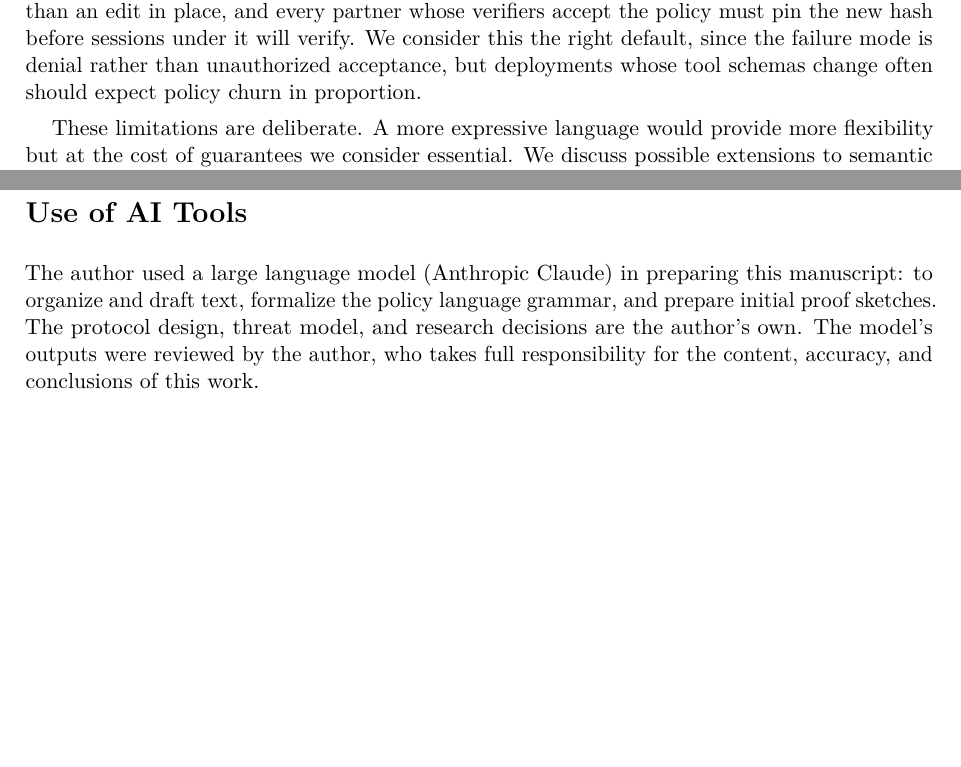
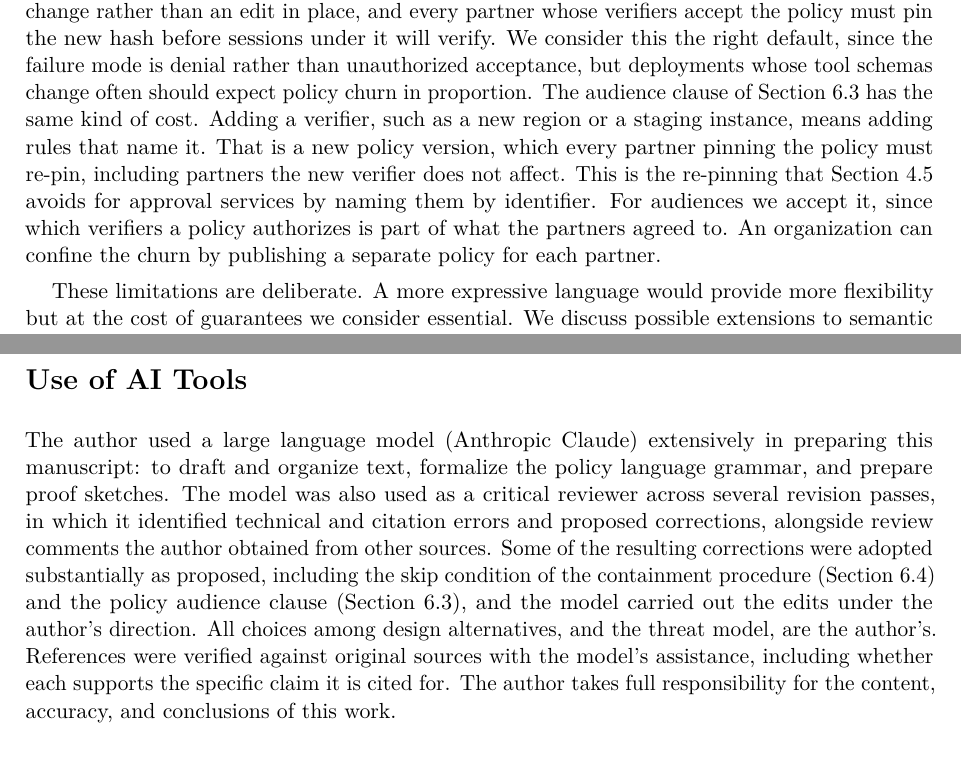
Before and after one commit to nurmukhametdaniyar/delegation_chain_paper, a LaTeX paper (paper.tex): two parts of pages 27 and 40 of 42, joined at a grey line, cut so that both start at the same text, the shorter picture padded with empty space. Compiled offline with pdfLaTeX.

Commit message:
State audience-clause re-pinning cost; tighten skip-condition proof;

```diff
--- a/paper.tex
+++ b/paper.tex
@@ -2027,7 +2028,16 @@ edit in place, and every partner whose verifiers accept the policy
 must pin the new hash before sessions under it will verify. We consider this the right default, since the
 failure mode is denial rather than unauthorized acceptance, but
 deployments whose tool schemas change often should expect policy churn
-in proportion.
+in proportion. The audience clause of \cref{sec:policy-eval} has the
+same kind of cost. Adding a verifier, such as a new region or a staging
+instance, means adding rules that name it. That is a new policy version,
+which every partner pinning the policy must re-pin, including partners
+the new verifier does not affect. This is the re-pinning that
+\cref{sec:protocol-approvals} avoids for approval services by naming
+them by identifier. For audiences we accept it, since which verifiers a
+policy authorizes is part of what the partners agreed to. An
+organization can confine the churn by publishing a separate policy for
+each partner.
 
 These limitations are deliberate. A more expressive language would
 provide more flexibility but at the cost of guarantees we consider
@@ -2992,12 +3002,21 @@ was undertaken.
 \section*{Use of AI Tools}
 \label{sec:ai-tools}
 
-The author used a large language model (Anthropic Claude) in preparing
-this manuscript: to organize and draft text, formalize the policy
-language grammar, and prepare initial proof sketches. The protocol design, threat
-model, and research decisions are the author's own. The model's outputs
-were reviewed by the author, who takes full responsibility for the
-content, accuracy, and conclusions of this work.
+The author used a large language model (Anthropic Claude) extensively in
+preparing this manuscript: to draft and organize text, formalize the
+policy language grammar, and prepare proof sketches. The model was also
+used as a critical reviewer across several revision passes, in which it
+identified technical and citation errors and proposed corrections,
+alongside review comments the author obtained from other sources. Some
+of the resulting corrections were adopted substantially as proposed,
+including the skip condition of the containment procedure
+(\cref{sec:policy-subset}) and the policy audience clause
+(\cref{sec:policy-eval}), and the model carried out the edits under the
+author's direction. All choices among design alternatives, and the
+threat model, are the author's. References were verified against
+original sources with the model's assistance, including whether each
+supports the specific claim it is cited for. The author takes full
+responsibility for the content, accuracy, and conclusions of this work.
 
 \printbibliography
 
```
Also changed, not shown: paper.tex (7 more changed lines).
